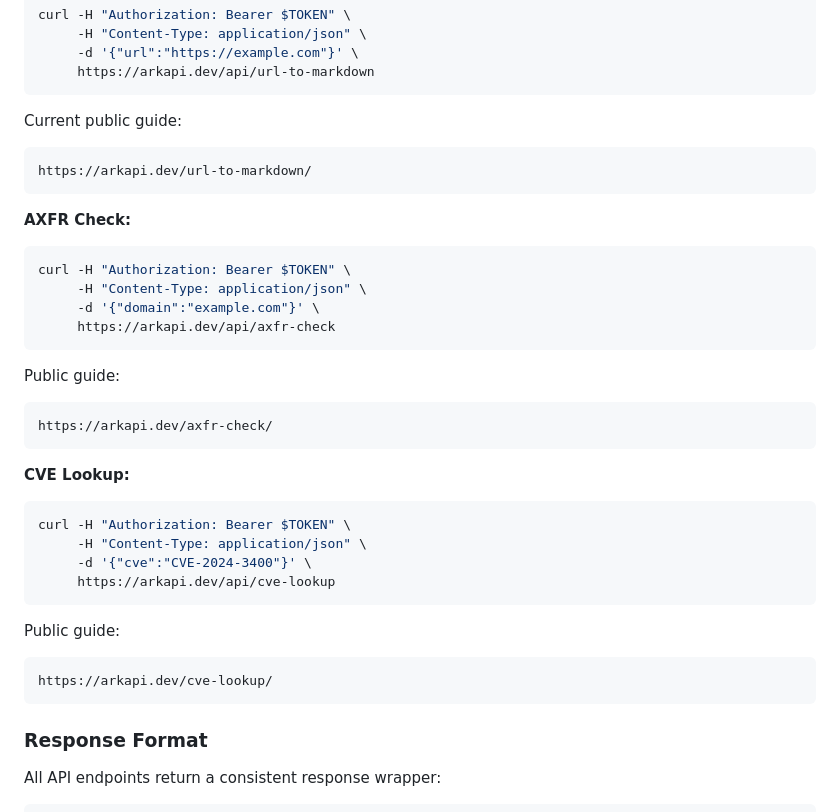
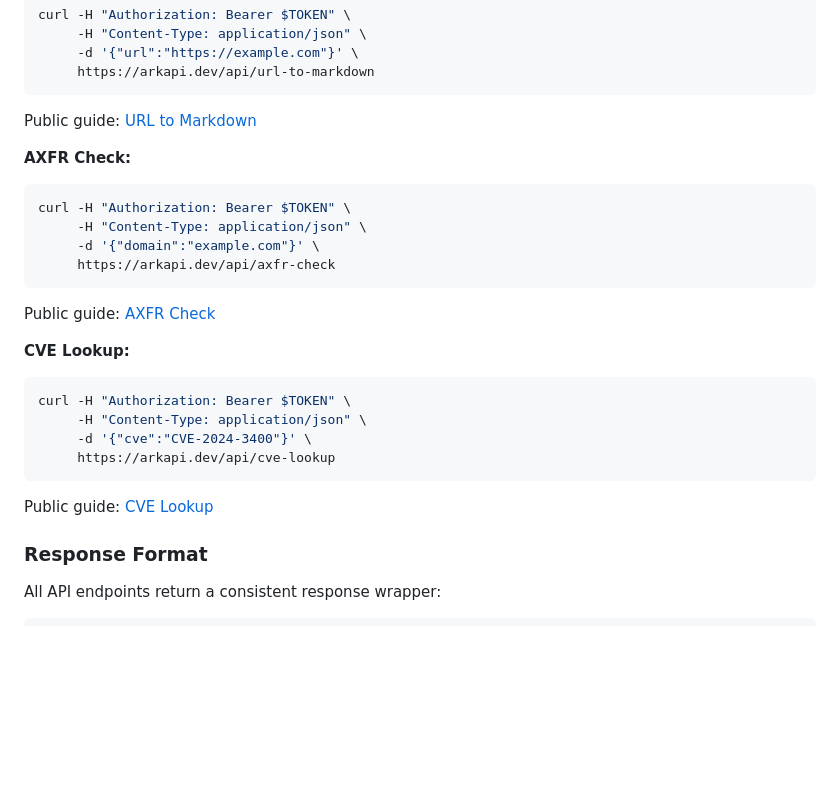
Before and after one commit to PiHiker/arkapi, a Markdown page: README.md, the part around one of its changes. Drawn GitHub-style; blank space fills up the shorter version.

````diff
--- a/README.md
+++ b/README.md
@@ -317,11 +293,7 @@ curl -H "Authorization: Bearer $TOKEN" \
      https://arkapi.dev/api/url-to-markdown
 ```
 
-Current public guide:
-
-```text
-https://arkapi.dev/url-to-markdown/
-```
+Public guide: [URL to Markdown](https://arkapi.dev/url-to-markdown/)
 
 **AXFR Check:**
 ```bash
@@ -331,11 +303,7 @@ curl -H "Authorization: Bearer $TOKEN" \
      https://arkapi.dev/api/axfr-check
 ```
 
-Public guide:
-
-```text
-https://arkapi.dev/axfr-check/
-```
+Public guide: [AXFR Check](https://arkapi.dev/axfr-check/)
 
 **CVE Lookup:**
 ```bash
@@ -345,11 +313,7 @@ curl -H "Authorization: Bearer $TOKEN" \
      https://arkapi.dev/api/cve-lookup
 ```
 
-Public guide:
-
-```text
-https://arkapi.dev/cve-lookup/
-```
+Public guide: [CVE Lookup](https://arkapi.dev/cve-lookup/)
 
 ### Response Format
 
````
Also changed, not shown: other parts of README.md (+6 -30 lines).
